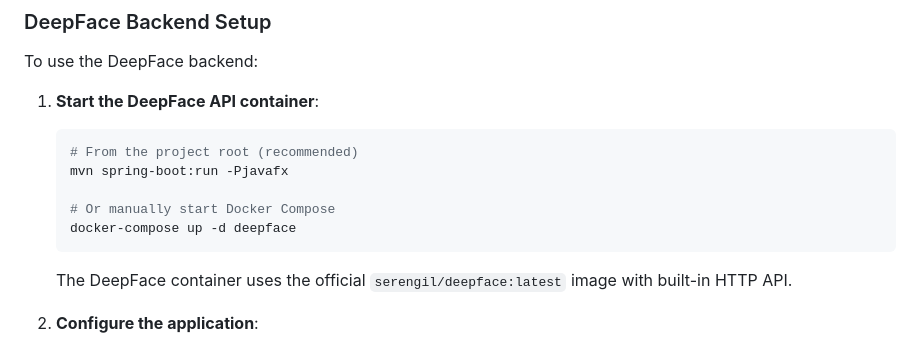
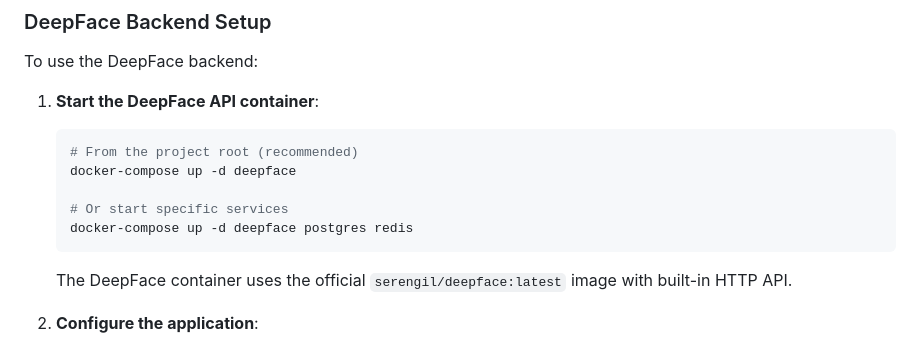
Before and after one commit to codesapienbe/spring-vision, a Markdown page: spring-vision-examples/javafx-application/README.md, the part around one of its changes. GitHub-like rendering.

````diff
--- a/spring-vision-examples/javafx-application/README.md
+++ b/spring-vision-examples/javafx-application/README.md
@@ -163,10 +163,10 @@ To use the DeepFace backend:
 
    ```bash
    # From the project root (recommended)
-   mvn spring-boot:run -Pjavafx
+   docker-compose up -d deepface
 
-   # Or manually start Docker Compose
-   docker-compose up -d deepface
+   # Or start specific services
+   docker-compose up -d deepface postgres redis
    ```
 
    The DeepFace container uses the official `serengil/deepface:latest` image with built-in HTTP API.
````
Also changed, not shown: other parts of spring-vision-examples/javafx-application/README.md (+25 -4 lines), README.md (+10 -7 lines), spring-vision-examples/compreface-example/README.md (+13 -0 lines).
